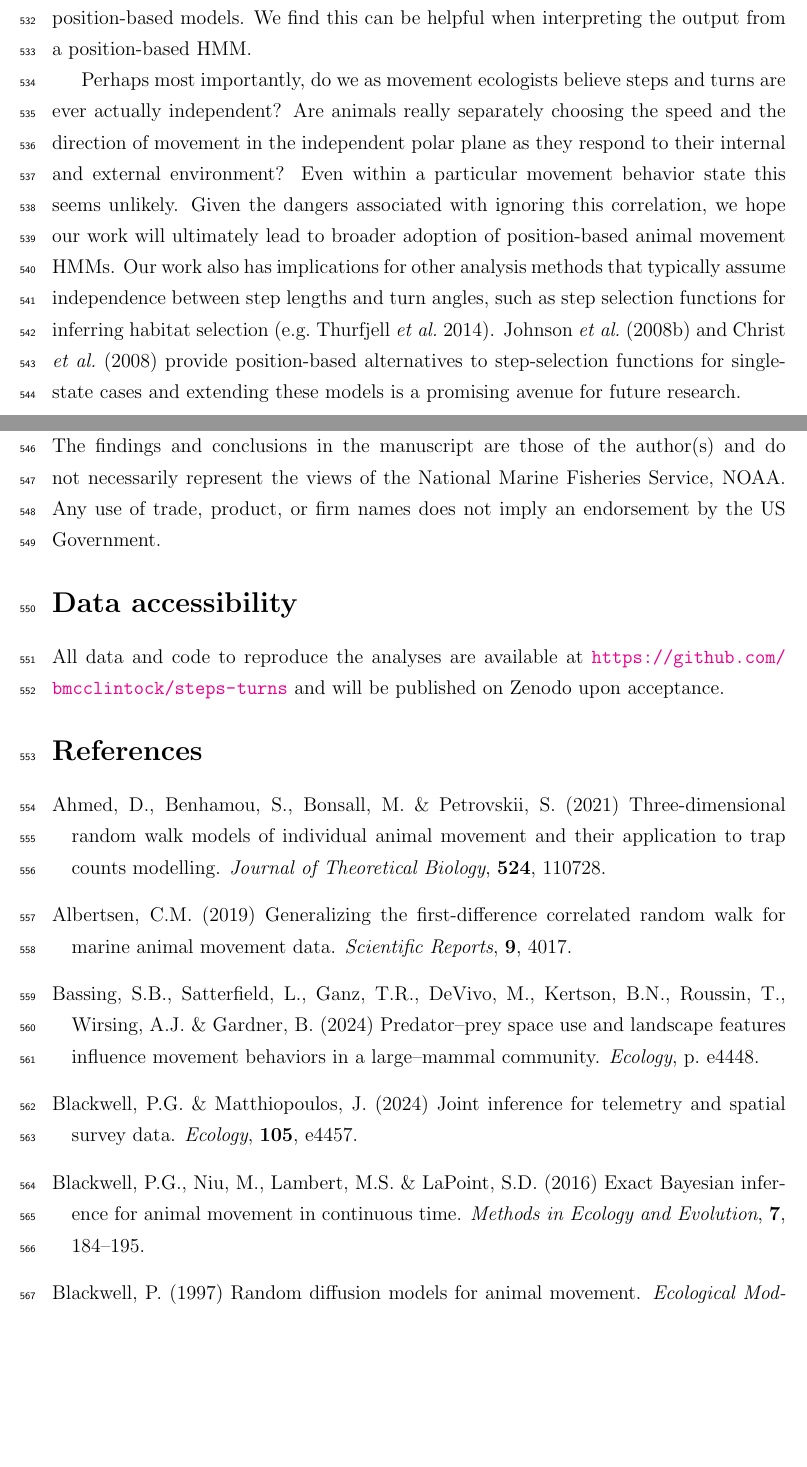
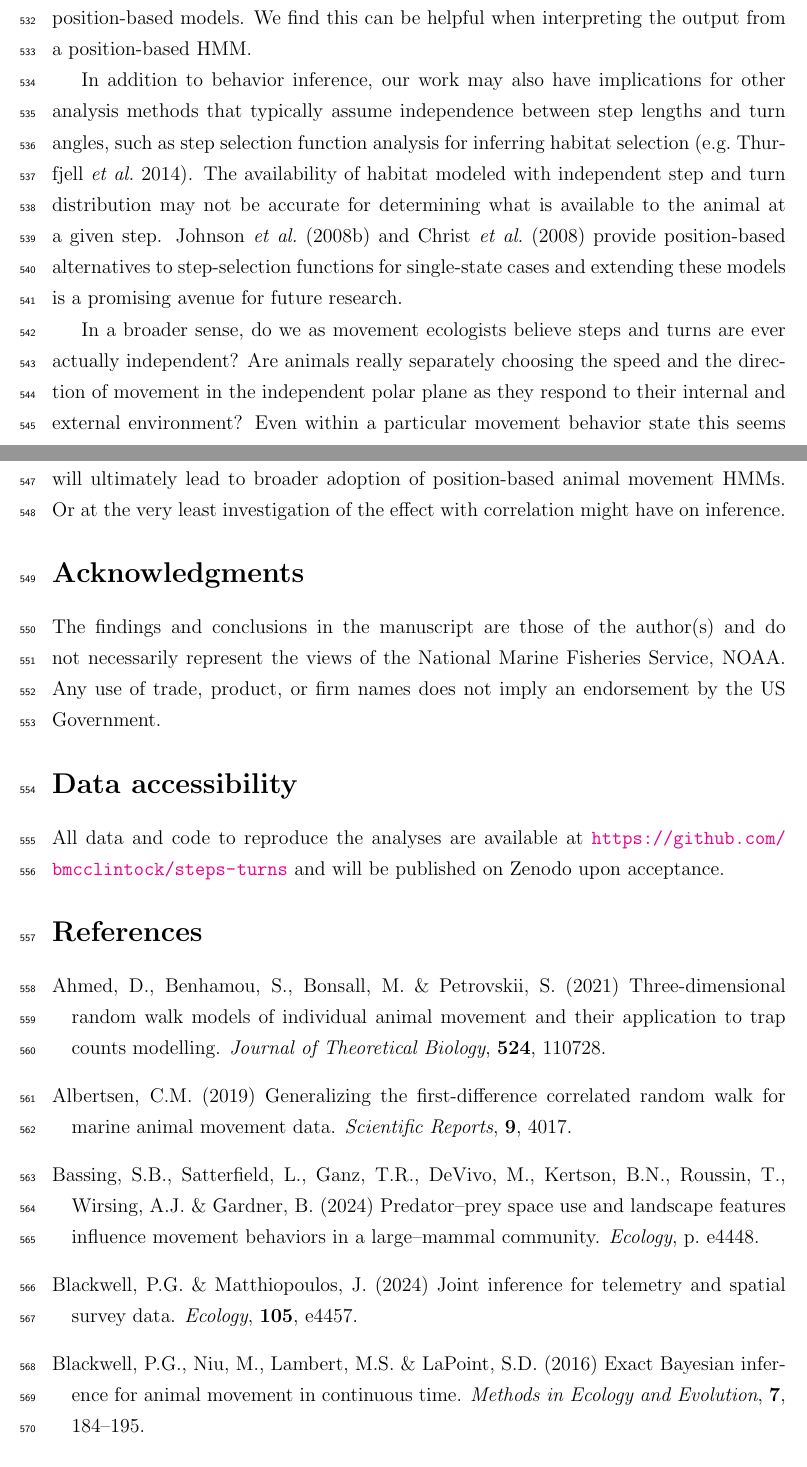
Before and after one commit to bmcclintock/steps-turns, a LaTeX document (manuscript/onStepsAndTurns.tex): two parts of pages 31 and 32 of 37, joined at a grey line, cut so that both start at the same text, the shorter picture padded with empty space. Compiled offline with pdfLaTeX; a LaTeX package or settings file that is missing is left out.

Commit message:
more additions

```diff
--- a/manuscript/onStepsAndTurns.tex
+++ b/manuscript/onStepsAndTurns.tex
@@ -501,7 +501,9 @@ Despite standard step and turn models becoming commonplace over the past two dec
 %Beyond accounting for correlation between steps and turns,
 Beyond capitalizing on the correlations between steps and turns to help identify latent behavioral states, position- or velocity-based formulations provide other advantages and we suggest they should be the ``default'' HMM formulation for movement modeling. As demonstrated in our simulations and case study, potential functions are a much more straightforward approach to modeling more realistic movements driven by environmental gradients. It is also much easier to formulate them using time-scale invariant or continuous-time parameterizations. The primary disadvantage of modeling animal movement as a multistate bivariate (or trivariate) normal random walk is that the interpretation of the model parameters is perhaps somewhat less intuitive than in standard step and turn HMMs. These parameters have their inspiration in continuous-time stochastic differential equations, which are not as easy to gain a deep understanding in practice as opposed a step and turn which can be easily visualized. But, it simply requires practitioners to consider the unit of movement to be a single 2d location ``displacement'' rather than two separate 1d steps and turns. As these models become more prominent, we believe intuition about these models will become as common as step and turn models. However, histograms and densities of the realized state-dependent step lengths and turn angles can still be visualized (e.g., Fig.\ \ref{fig:bcrwdens}) for position-based models. We find this can be helpful when interpreting the output from a position-based HMM.
 
-Perhaps most importantly, do we as movement ecologists believe steps and turns are ever actually independent? Are animals really separately choosing the speed and the direction of movement in the independent polar plane as they respond to their internal and external environment? Even within a particular movement behavior state this seems unlikely. Given the dangers associated with ignoring this correlation, we hope our work will ultimately lead to broader adoption of position-based animal movement HMMs. Our work also has implications for other analysis methods that typically assume independence between step lengths and turn angles, such as step selection functions for inferring habitat selection \citep[e.g.][]{thurfjell2014applications}. \citet{Johnson:2008kx} and \citet{Christ:2008fk} provide position-based alternatives to step-selection functions for single-state cases and extending these models is a promising avenue for future research.
+In addition to behavior inference, our work may also have implications for other analysis methods that typically assume independence between step lengths and turn angles, such as step selection function analysis for inferring habitat selection \citep[e.g.][]{thurfjell2014applications}. The availability of habitat modeled with independent step and turn distribution may not be accurate for determining what is available to the animal at a given step. \citet{Johnson:2008kx} and \citet{Christ:2008fk} provide position-based alternatives to step-selection functions for single-state cases and extending these models is a promising avenue for future research.
+
+In a broader sense, do we as movement ecologists believe steps and turns are ever actually independent? Are animals really separately choosing the speed and the direction of movement in the independent polar plane as they respond to their internal and external environment? Even within a particular movement behavior state this seems unlikely. Given the dangers associated with ignoring this correlation, we hope our work will ultimately lead to broader adoption of position-based animal movement HMMs. Or at the very least investigation of the effect with correlation might have on inference.
 
 \section*{Acknowledgments}
 The findings and conclusions in the manuscript are those of the author(s) and do not necessarily represent the views of the National Marine Fisheries Service, NOAA. Any use of trade, product, or firm names does not imply an endorsement by the US Government.
```
Also changed, not shown: manuscript/onStepsAndTurns-concordance.tex (+1 -1 lines), 3 other files.
